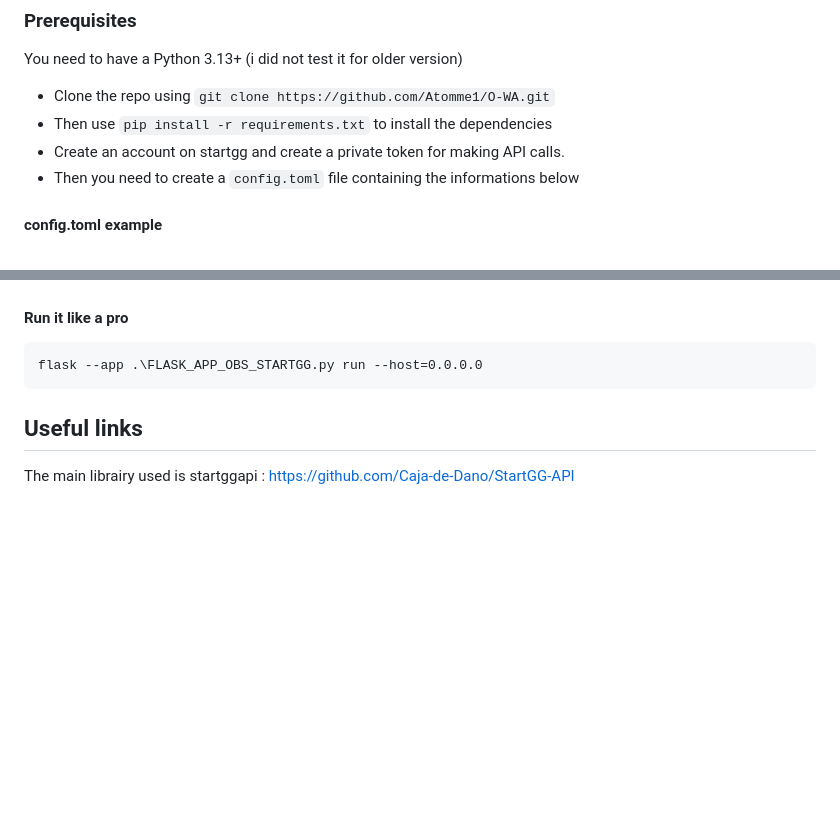
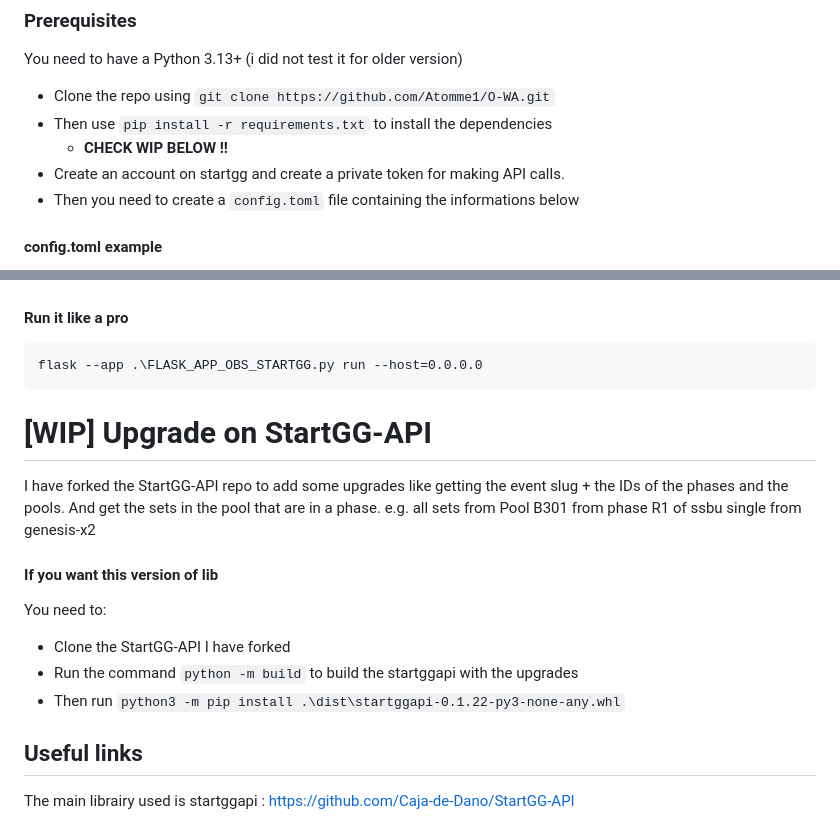
Before and after one commit to Atomme1/O-WA, a Markdown page: README.md, 2 parts joined by grey strips. GitHub-like rendering; blank space fills up the shorter version.

````diff
--- a/README.md
+++ b/README.md
@@ -29,6 +29,7 @@ StartGG that generate a DICT of the matches to be played.
 You need to have a Python 3.13+ (i did not test it for older version)
 - Clone the repo using ```git clone https://github.com/Atomme1/O-WA.git```
 - Then use ```pip install -r requirements.txt``` to install the dependencies
+  - **CHECK WIP BELOW !!**
 - Create an account on startgg and create a private token for making API calls.
 - Then you need to create a `config.toml` file containing the informations below
 #### config.toml example
@@ -49,7 +50,15 @@ startgg_link = "<YOUR_TOURNAMENT_LINK_HERE>"
 ```
 flask --app .\FLASK_APP_OBS_STARTGG.py run --host=0.0.0.0
 ```
+# [WIP] Upgrade on StartGG-API
+I have forked the StartGG-API repo to add some upgrades like getting the event slug + the IDs of the phases and the pools.
+And get the sets in the pool that are in a phase. e.g. all sets from Pool B301 from phase R1 of ssbu single from genesis-x2
 
+#### If you want this version of lib
+You need to:
+- Clone the StartGG-API I have forked
+- Run the command ```python -m build``` to build the startggapi with the upgrades
+- Then run ```python3 -m pip install .\dist\startggapi-0.1.22-py3-none-any.whl```
 
 ## Useful links
 
````
